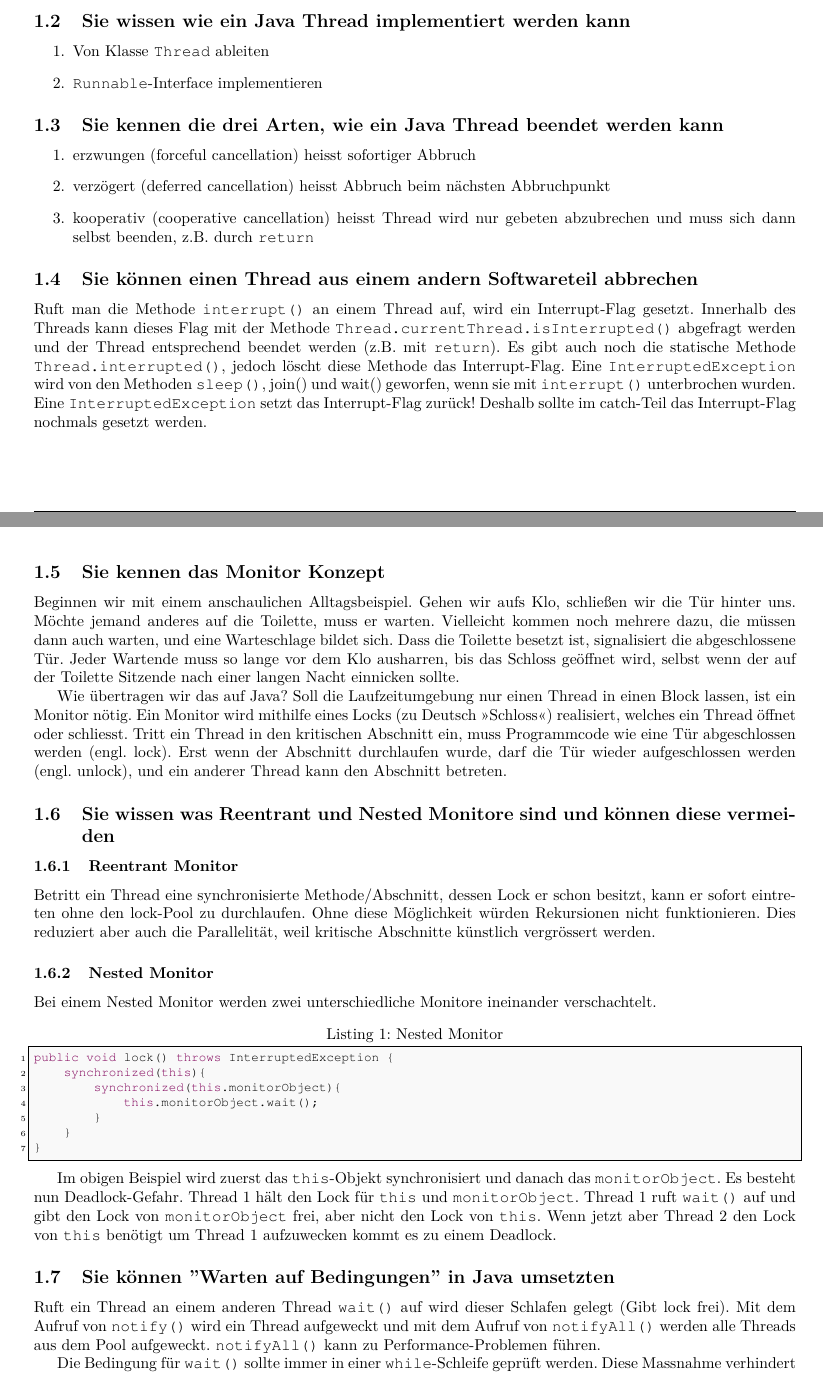
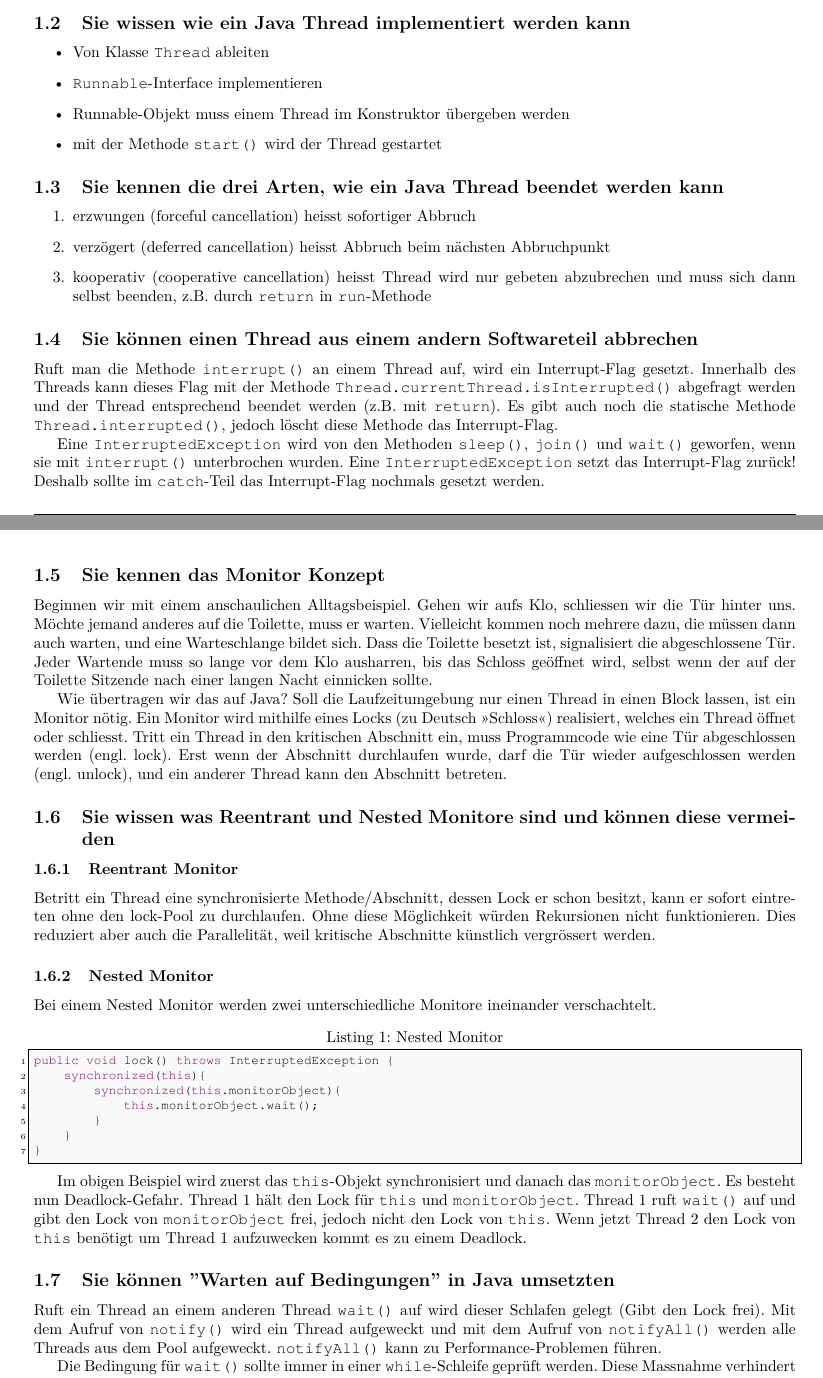
Before and after one commit to studentbox/zusammenfassung-vsk, a LaTeX document (Zusammenfassung_VSK_14HS.tex, which reads diehl.tex): two parts of pages 5 and 6 of 34, joined at a grey line, cut so that both start at the same text. Compiled offline with pdfLaTeX.

Commit message:
Teil Diehl korrigiert

```diff
--- a/diehl.tex
+++ b/diehl.tex
@@ -7,27 +7,30 @@
 
 \subsection{Sie wissen wie ein Java Thread implementiert werden kann}
 
-\begin{enumerate}
+\begin{itemize}
 	\item Von Klasse \texttt{Thread} ableiten
 	\item \texttt{Runnable}-Interface implementieren
-\end{enumerate}
+	\item Runnable-Objekt muss einem Thread im Konstruktor übergeben werden
+	\item mit der Methode \texttt{start()} wird der Thread gestartet
+\end{itemize}
 
 \subsection{Sie kennen die drei Arten, wie ein Java Thread beendet werden kann}
 
 \begin{enumerate}
 	\item erzwungen (forceful cancellation) heisst sofortiger Abbruch
 	\item verzögert (deferred cancellation) heisst Abbruch beim nächsten Abbruchpunkt
-	\item kooperativ (cooperative cancellation) heisst Thread wird nur gebeten abzubrechen und muss sich dann selbst beenden, z.B. durch \texttt{return}
+	\item kooperativ (cooperative cancellation) heisst Thread wird nur gebeten abzubrechen und muss sich dann selbst beenden, z.B. durch \texttt{return} in \texttt{run}-Methode
 \end{enumerate}
 
 \subsection{Sie können einen Thread aus einem andern Softwareteil abbrechen}
 
 Ruft man die Methode \texttt{interrupt()} an einem Thread auf, wird ein Interrupt-Flag gesetzt. Innerhalb des Threads kann dieses Flag mit der Methode \texttt{Thread.currentThread.isInterrupted()} abgefragt werden und der Thread entsprechend beendet werden (z.B. mit \texttt{return}). Es gibt auch noch die statische Methode \texttt{Thread.interrupted()}, jedoch löscht diese Methode das Interrupt-Flag.
-Eine \texttt{InterruptedException} wird von den Methoden \texttt{sleep()}, \texttt{}join()} und \texttt{}wait()} geworfen, wenn sie mit \texttt{interrupt()} unterbrochen wurden. Eine \texttt{InterruptedException} setzt das Interrupt-Flag zurück! Deshalb sollte im catch-Teil das Interrupt-Flag nochmals gesetzt werden.
+
+Eine \texttt{InterruptedException} wird von den Methoden \texttt{sleep()}, \texttt{join()} und \texttt{wait()} geworfen, wenn sie mit \texttt{interrupt()} unterbrochen wurden. Eine \texttt{InterruptedException} setzt das Interrupt-Flag zurück! Deshalb sollte im \texttt{catch}-Teil das Interrupt-Flag nochmals gesetzt werden.
 
 \subsection{Sie kennen das Monitor Konzept}
 
-Beginnen wir mit einem anschaulichen Alltagsbeispiel. Gehen wir aufs Klo, schließen wir die Tür hinter uns. Möchte jemand anderes auf die Toilette, muss er warten. Vielleicht kommen noch mehrere dazu, die müssen dann auch warten, und eine Warteschlage bildet sich. Dass die Toilette besetzt ist, signalisiert die abgeschlossene Tür. Jeder Wartende muss so lange vor dem Klo ausharren, bis das Schloss geöffnet wird, selbst wenn der auf der Toilette Sitzende nach einer langen Nacht einnicken sollte.
+Beginnen wir mit einem anschaulichen Alltagsbeispiel. Gehen wir aufs Klo, schliessen wir die Tür hinter uns. Möchte jemand anderes auf die Toilette, muss er warten. Vielleicht kommen noch mehrere dazu, die müssen dann auch warten, und eine Warteschlange bildet sich. Dass die Toilette besetzt ist, signalisiert die abgeschlossene Tür. Jeder Wartende muss so lange vor dem Klo ausharren, bis das Schloss geöffnet wird, selbst wenn der auf der Toilette Sitzende nach einer langen Nacht einnicken sollte.
 
 Wie übertragen wir das auf Java? Soll die Laufzeitumgebung nur einen Thread in einen Block lassen, ist ein Monitor nötig. Ein Monitor wird mithilfe eines Locks (zu Deutsch »Schloss«) realisiert, welches ein Thread öffnet oder schliesst. Tritt ein Thread in den kritischen Abschnitt ein, muss Programmcode wie eine Tür abgeschlossen werden (engl. lock). Erst wenn der Abschnitt durchlaufen wurde, darf die Tür wieder aufgeschlossen werden (engl. unlock), und ein anderer Thread kann den Abschnitt betreten.
 
@@ -52,13 +55,11 @@ public void lock() throws InterruptedException {
 }
 \end{lstlisting}
 
-Im obigen Beispiel wird zuerst das \texttt{this}-Objekt synchronisiert und danach das \texttt{monitorObject}. Es besteht nun Deadlock-Gefahr. Thread 1 hält den Lock für \texttt{this} und \texttt{monitorObject}. Thread 1 ruft \texttt{wait()} auf und gibt den Lock von \texttt{monitorObject} frei, aber nicht den Lock von \texttt{this}. Wenn jetzt aber Thread 2 den Lock von \texttt{this} benötigt um Thread 1 aufzuwecken kommt es zu einem Deadlock.
-
-\mygraphics{0.5\textwidth}{fig/deadlock.png}{Deadlock}{deadlock}
+Im obigen Beispiel wird zuerst das \texttt{this}-Objekt synchronisiert und danach das \texttt{monitorObject}. Es besteht nun Deadlock-Gefahr. Thread 1 hält den Lock für \texttt{this} und \texttt{monitorObject}. Thread 1 ruft \texttt{wait()} auf und gibt den Lock von \texttt{monitorObject} frei, jedoch nicht den Lock von \texttt{this}. Wenn jetzt Thread 2 den Lock von \texttt{this} benötigt um Thread 1 aufzuwecken kommt es zu einem Deadlock.
 
 \subsection{Sie können ''Warten auf Bedingungen'' in Java umsetzten}
 
-Ruft ein Thread an einem anderen Thread \texttt{wait()} auf wird dieser Schlafen gelegt (Gibt lock frei). Mit dem Aufruf von \texttt{notify()} wird ein Thread aufgeweckt und mit dem Aufruf von \texttt{notifyAll()} werden alle Threads aus dem Pool aufgeweckt. \texttt{notifyAll()} kann zu Performance-Problemen führen.
+Ruft ein Thread an einem anderen Thread \texttt{wait()} auf wird dieser Schlafen gelegt (Gibt den Lock frei). Mit dem Aufruf von \texttt{notify()} wird ein Thread aufgeweckt und mit dem Aufruf von \texttt{notifyAll()} werden alle Threads aus dem Pool aufgeweckt. \texttt{notifyAll()} kann zu Performance-Problemen führen.
 
 Die Bedingung für \texttt{wait()} sollte immer in einer \texttt{while}-Schleife geprüft werden. Diese Massnahme verhindert dass der Thread aus Versehen aufgeweckt wird obwohl die Bedingung noch nicht eingetreten ist.
 
```
Also changed, not shown: fig/deadlock.png (deleted), diehl.tex (8 more changed lines).
